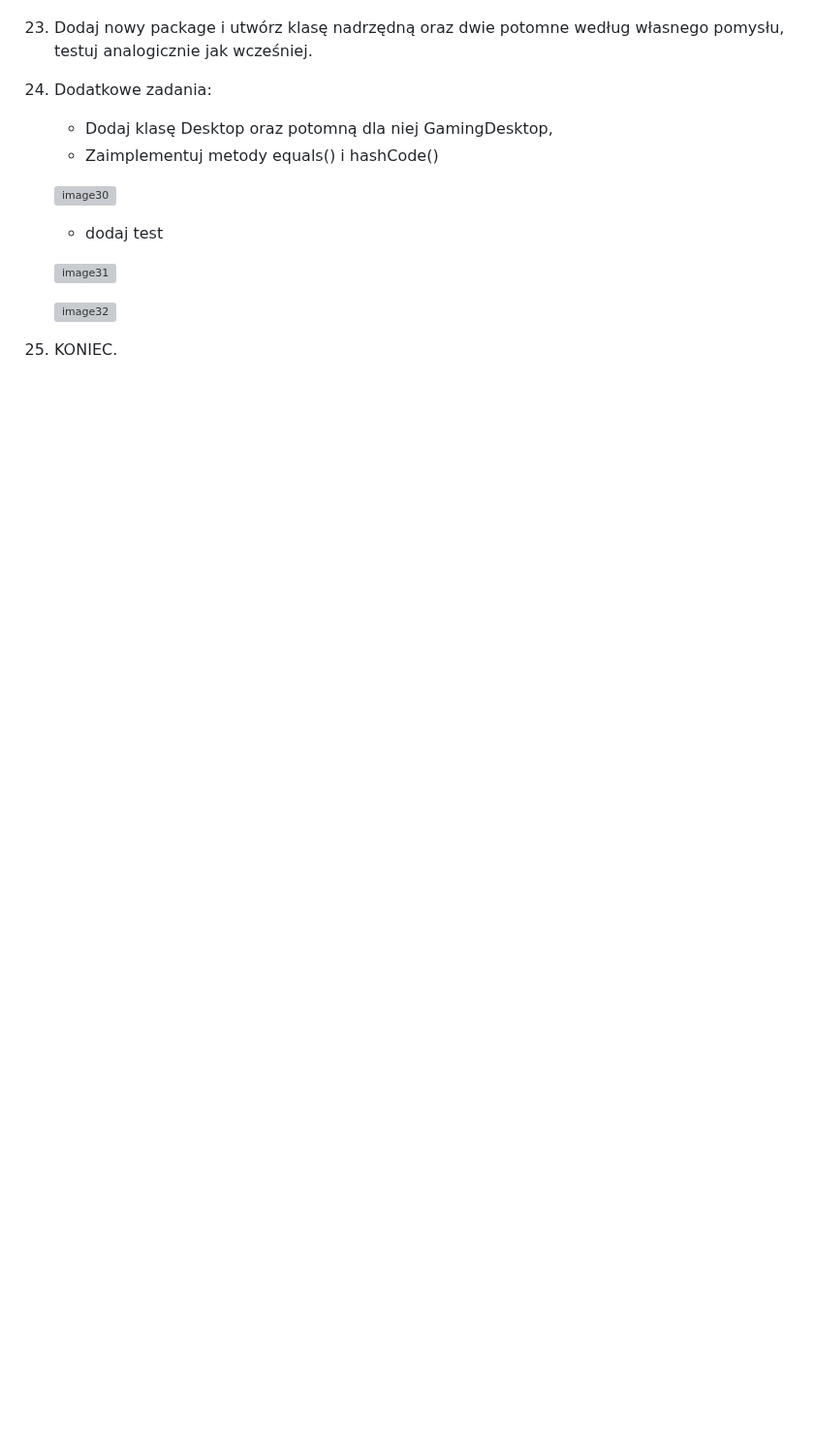
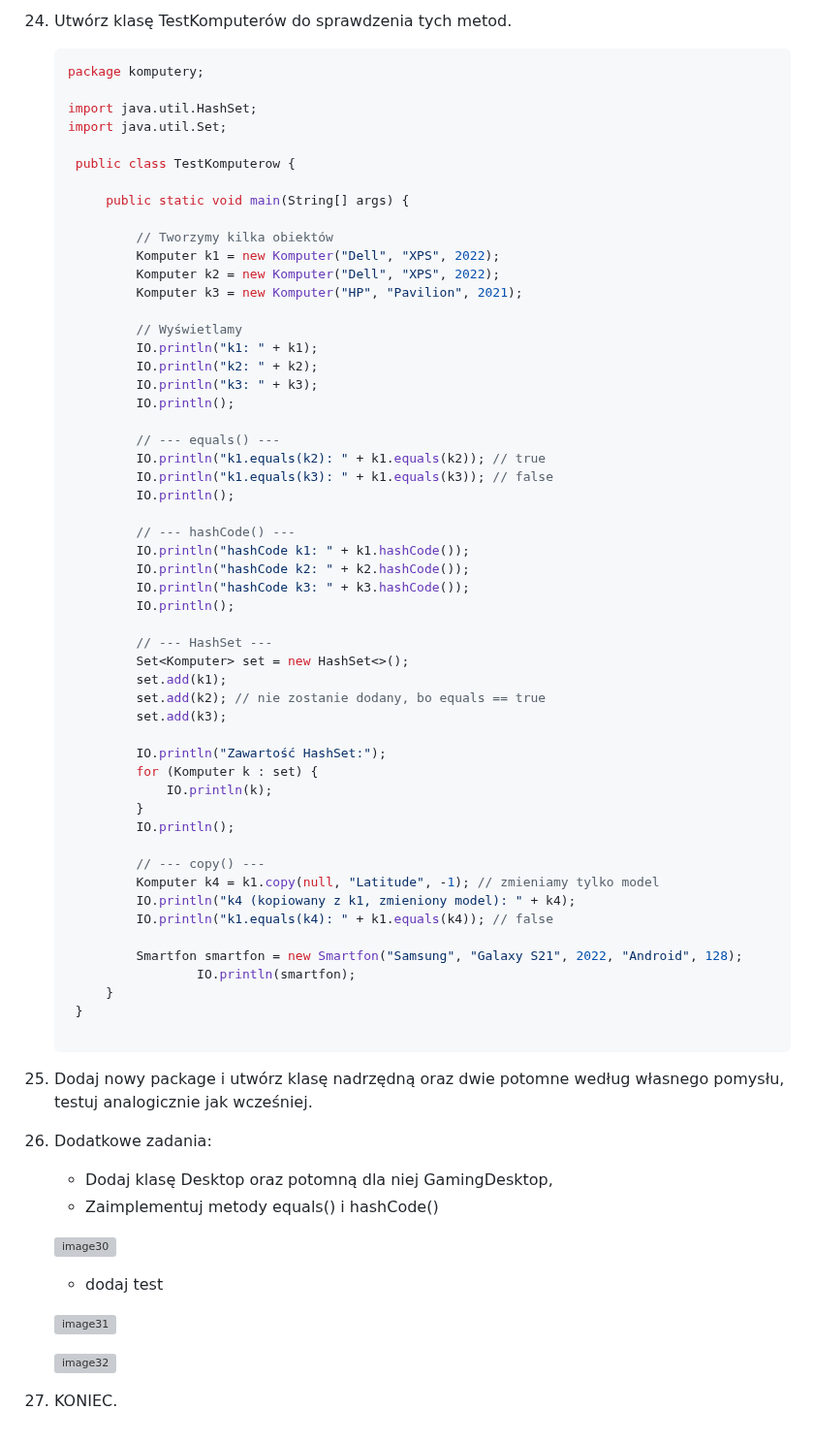
Before and after one commit to gacandrzej/CwiczeniaPAD, a Markdown page: cwiczenia/Ćwiczenia_6_java-klasy_dziedziczenie_polimorfizm_enkapsulacja_v4/README.md, the part around one of its changes. Shown at 97% size. GitHub-like rendering; blank space fills up the shorter version; grey boxes are pictures that could not be loaded.

Commit message:
ćw. 6 java fix. 3

````diff
--- a/cwiczenia/Ćwiczenia_6_java-klasy_dziedziczenie_polimorfizm_enkapsulacja_v4/README.md
+++ b/cwiczenia/Ćwiczenia_6_java-klasy_dziedziczenie_polimorfizm_enkapsulacja_v4/README.md
@@ -162,3 +191,61 @@ teams.
+1. Utwórz klasę TestKomputerów do sprawdzenia tych metod.
+
+   ```java
+   package komputery;
+
+   import java.util.HashSet;
+   import java.util.Set;
+
+    public class TestKomputerow {
+
+        public static void main(String[] args) {
+
+            // Tworzymy kilka obiektów
+            Komputer k1 = new Komputer("Dell", "XPS", 2022);
+            Komputer k2 = new Komputer("Dell", "XPS", 2022);
+            Komputer k3 = new Komputer("HP", "Pavilion", 2021);
+
+            // Wyświetlamy
+            IO.println("k1: " + k1);
+            IO.println("k2: " + k2);
+            IO.println("k3: " + k3);
+            IO.println();
+
+            // --- equals() ---
+            IO.println("k1.equals(k2): " + k1.equals(k2)); // true
+            IO.println("k1.equals(k3): " + k1.equals(k3)); // false
+            IO.println();
+
+            // --- hashCode() ---
+            IO.println("hashCode k1: " + k1.hashCode());
+            IO.println("hashCode k2: " + k2.hashCode());
+            IO.println("hashCode k3: " + k3.hashCode());
+            IO.println();
+
+            // --- HashSet ---
+            Set<Komputer> set = new HashSet<>();
+            set.add(k1);
+            set.add(k2); // nie zostanie dodany, bo equals == true
+            set.add(k3);
+
+            IO.println("Zawartość HashSet:");
+            for (Komputer k : set) {
+                IO.println(k);
+            }
+            IO.println();
+
+            // --- copy() ---
+            Komputer k4 = k1.copy(null, "Latitude", -1); // zmieniamy tylko model
+            IO.println("k4 (kopiowany z k1, zmieniony model): " + k4);
+            IO.println("k1.equals(k4): " + k1.equals(k4)); // false
+
+            Smartfon smartfon = new Smartfon("Samsung", "Galaxy S21", 2022, "Android", 128);
+                    IO.println(smartfon);
+        }
+    }
+
+   ```
+
 1. Dodaj nowy package i utwórz klasę nadrzędną oraz dwie potomne według
     własnego pomysłu, testuj analogicznie jak wcześniej.
 
````
Also changed, not shown: other parts of cwiczenia/Ćwiczenia_6_java-klasy_dziedziczenie_polimorfizm_enkapsulacja_v4/README.md (+29 -0 lines), media/2026-10-13-10-19-31.png (added).
